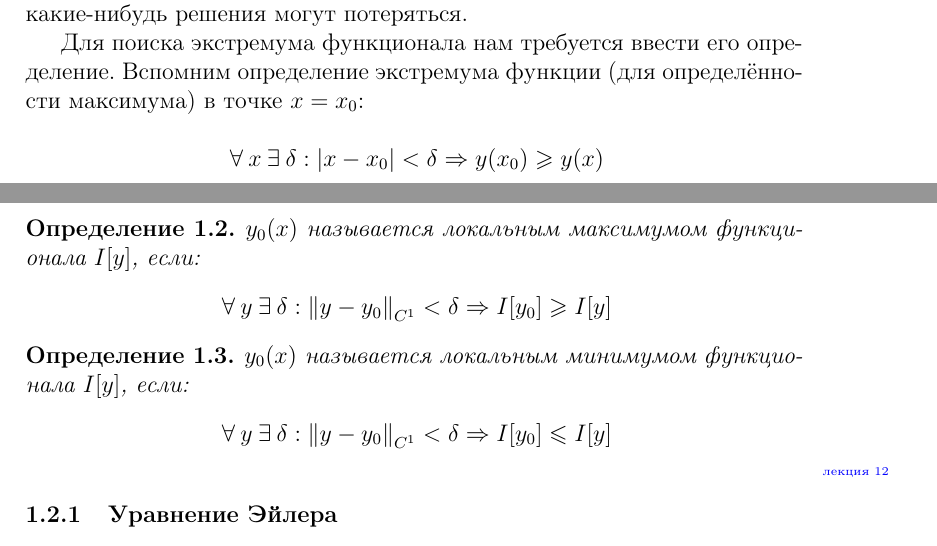
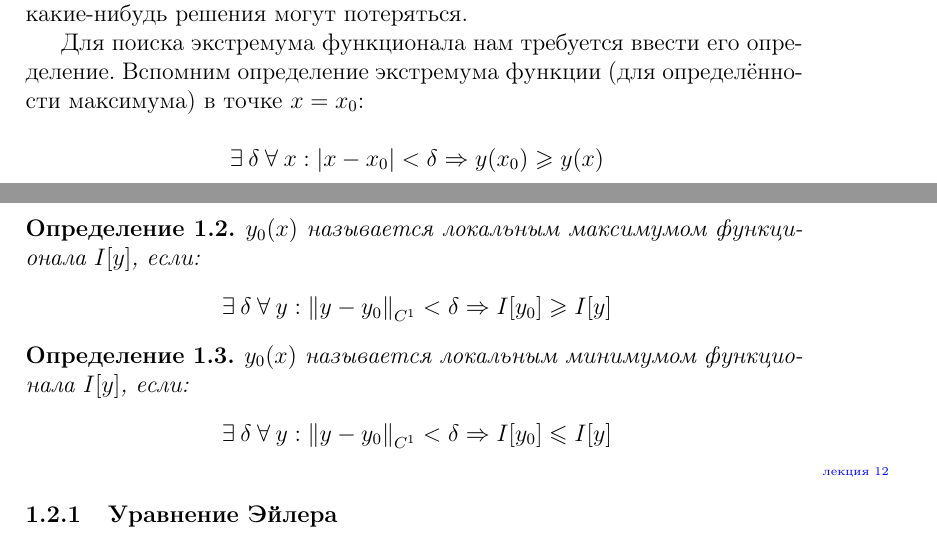
Before and after one commit to FrostUser/NSU-FA, a LaTeX document (Chapters/Chapter-9.tex): two parts of pages 2 and 3 of 15, joined at a grey line, cut so that both start at the same text. Compiled offline with pdfLaTeX.

Commit message:
Исправлена ошибка с экстремумами.

```diff
--- a/Chapters/Chapter-9.tex
+++ b/Chapters/Chapter-9.tex
@@ -98,7 +98,7 @@
 		Для поиска экстремума функционала нам требуется ввести его определение. Вспомним определение
 		экстремума функции (для определённости максимума) в точке $x=x_0$:
 
-			$$\forall x \exists \delta: |x - x_0| < \delta \Rightarrow y(x_0) \geq y(x)$$
+			$$\exists \delta \forall x: |x - x_0| < \delta \Rightarrow y(x_0) \geq y(x)$$
 
 		Мы можем ввести определение по аналогии, но стоит вопрос в том, какую норму для функций $y(x)$ выбрать
 		(в случае экстремума функции берётся <<норма>> от $x$ --- а это попросту модуль). Выбор стоит между
@@ -113,12 +113,12 @@
 
 		\begin{defi}
 			$y_0(x)$ называется локальным максимумом функционала $I[y]$, если:
-			$$\forall y \exists \delta: \norm{y - y_0}_{C^1} < \delta \Rightarrow I[y_0] \geq I[y]$$
+			$$\exists \delta \forall y: \norm{y - y_0}_{C^1} < \delta \Rightarrow I[y_0] \geq I[y]$$
 		\end{defi}
 
 		\begin{defi}
 			$y_0(x)$ называется локальным минимумом функционала $I[y]$, если:
-			$$\forall y \exists \delta: \norm{y - y_0}_{C^1} < \delta \Rightarrow I[y_0] \leq I[y]$$
+			$$\exists \delta \forall y: \norm{y - y_0}_{C^1} < \delta \Rightarrow I[y_0] \leq I[y]$$
 		\end{defi}
 
 		\lecture{12}
```
